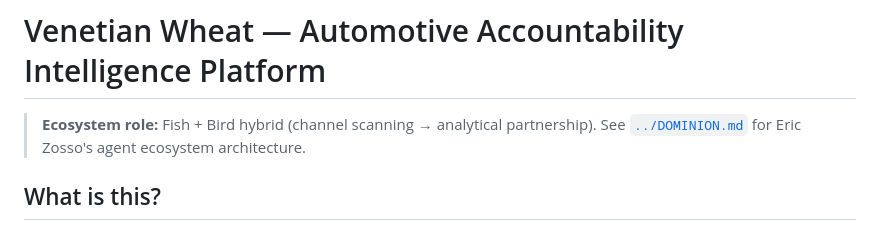
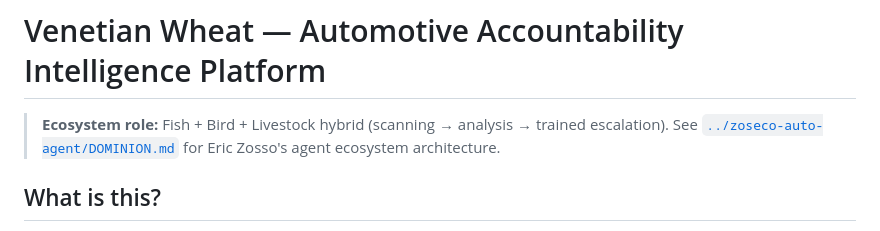
Before and after one commit to EricTylerZ/venetian-wheat, a Markdown page: CLAUDE.md, the part around the change. Rendered like a GitHub page.

```diff
--- a/CLAUDE.md
+++ b/CLAUDE.md
@@ -1,6 +1,6 @@
 # Venetian Wheat — Automotive Accountability Intelligence Platform
 
-> **Ecosystem role:** Fish + Bird hybrid (channel scanning → analytical partnership). See [`../DOMINION.md`](../DOMINION.md) for Eric Zosso's agent ecosystem architecture.
+> **Ecosystem role:** Fish + Bird + Livestock hybrid (scanning → analysis → trained escalation). See [`../zoseco-auto-agent/DOMINION.md`](../zoseco-auto-agent/DOMINION.md) for Eric Zosso's agent ecosystem architecture.
 
 ## What is this?
 An intelligence collection and civil escalation platform focused on automotive
```
Also changed, not shown: DOMINION.md (deleted, +0 -455 lines).
